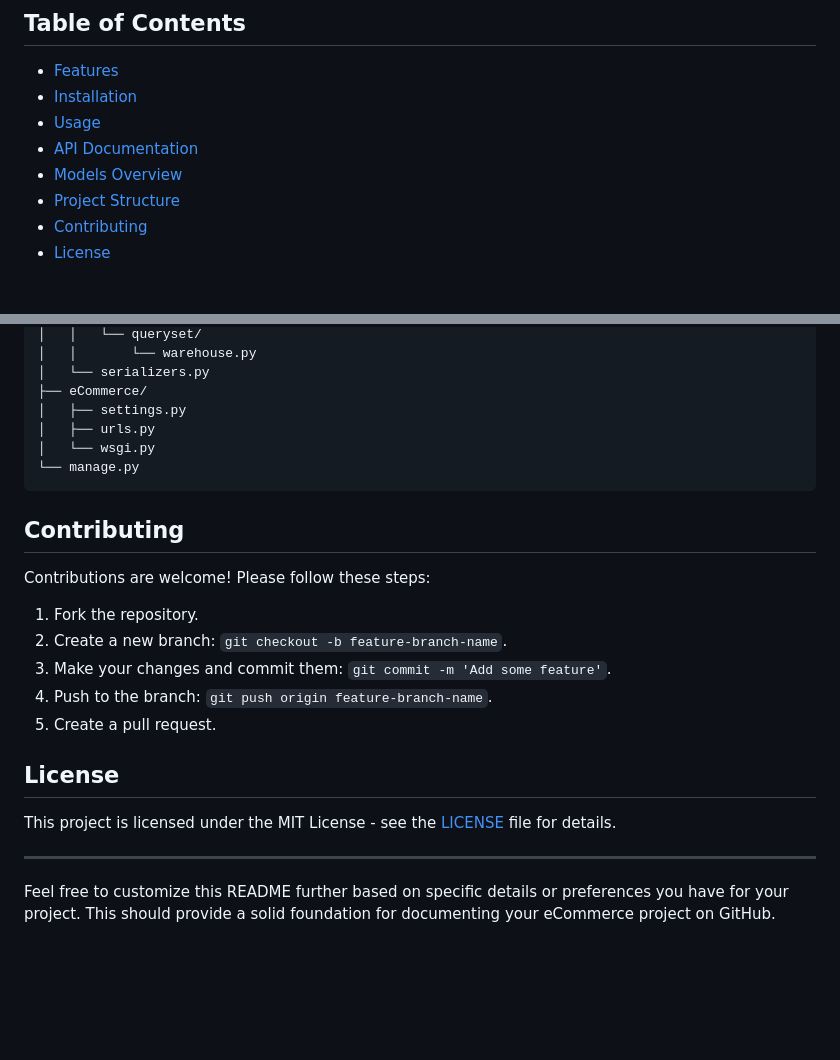
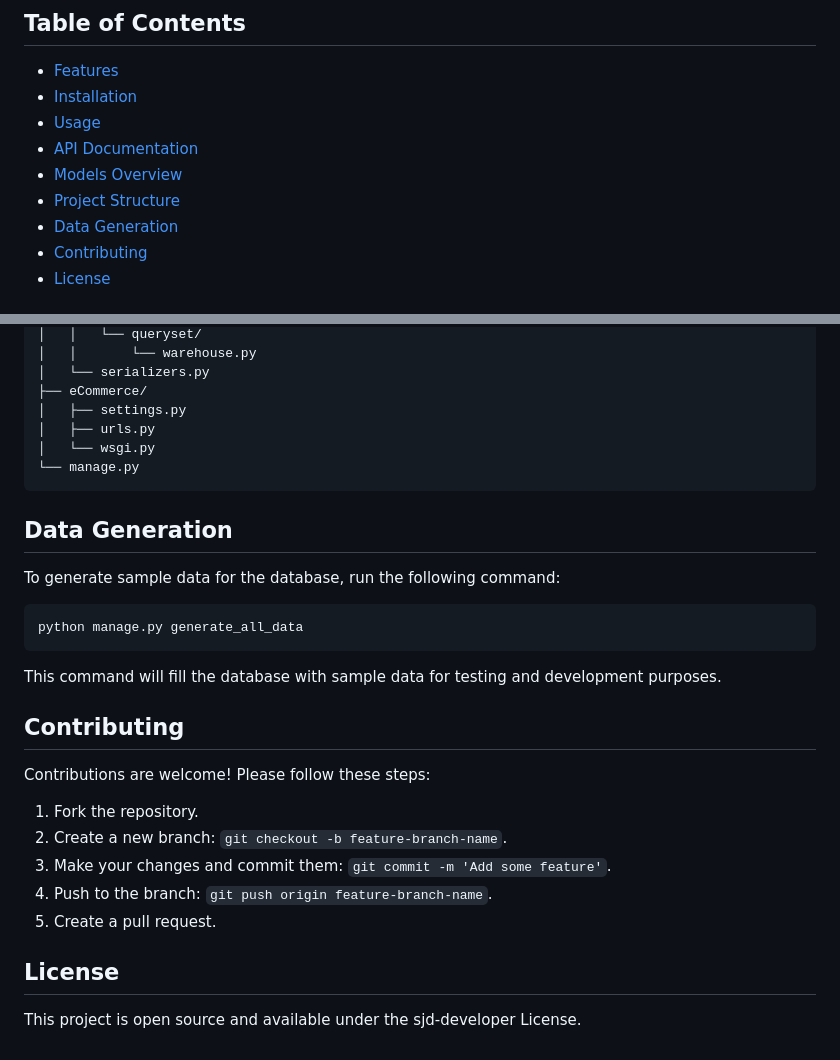
Before and after one commit to sajadfallahdoost/eCommerce, a Markdown page: README.md, 2 parts joined by grey strips. Drawn GitHub-style; blank space fills up the shorter version.

````diff
--- a/README.md
+++ b/README.md
@@ -13,6 +13,7 @@ This is a comprehensive eCommerce platform built with Django and Django REST Fra
 - [API Documentation](#api-documentation)
 - [Models Overview](#models-overview)
 - [Project Structure](#project-structure)
+- [Data Generation](#data-generation)
 - [Contributing](#contributing)
 - [License](#license)
 
@@ -150,6 +151,16 @@ eCommerce/
 └── manage.py
 ```
 
+## Data Generation
+
+To generate sample data for the database, run the following command:
+
+```bash
+python manage.py generate_all_data
+```
+
+This command will fill the database with sample data for testing and development purposes.
+
 ## Contributing
 
 Contributions are welcome! Please follow these steps:
@@ -162,8 +173,4 @@ Contributions are welcome! Please follow these steps:
 
 ## License
 
-This project is licensed under the MIT License - see the [LICENSE](LICENSE) file for details.
-
----
-
-Feel free to customize this README further based on specific details or preferences you have for your project. This should provide a solid foundation for documenting your eCommerce project on GitHub.
+This project is open source and available under the sjd-developer License.
````
